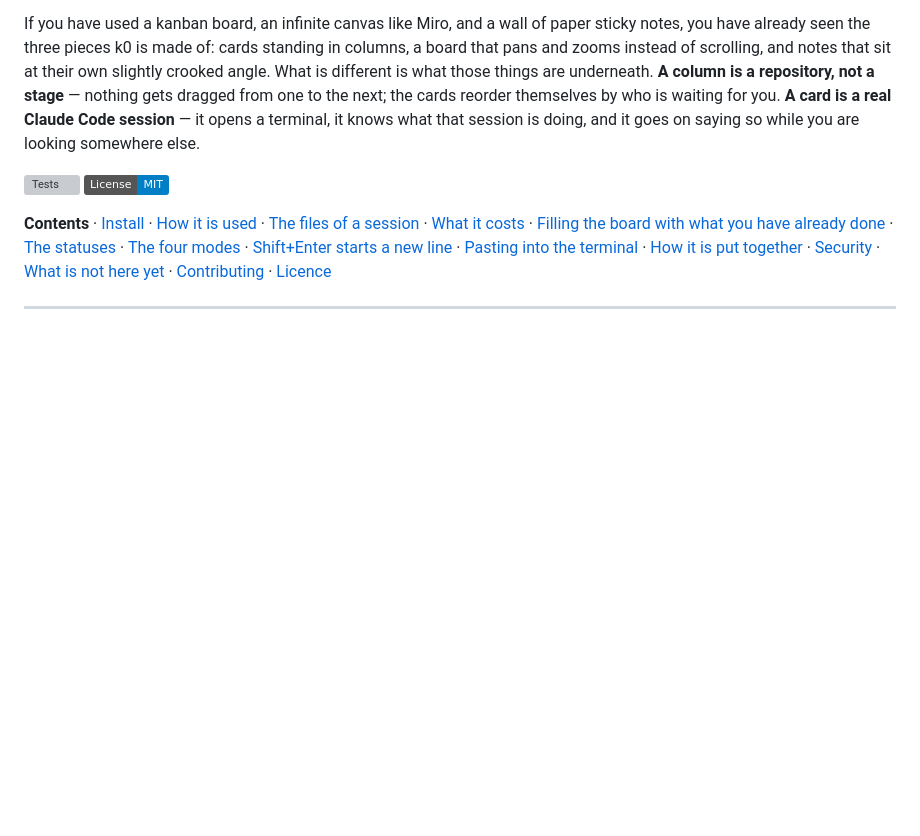
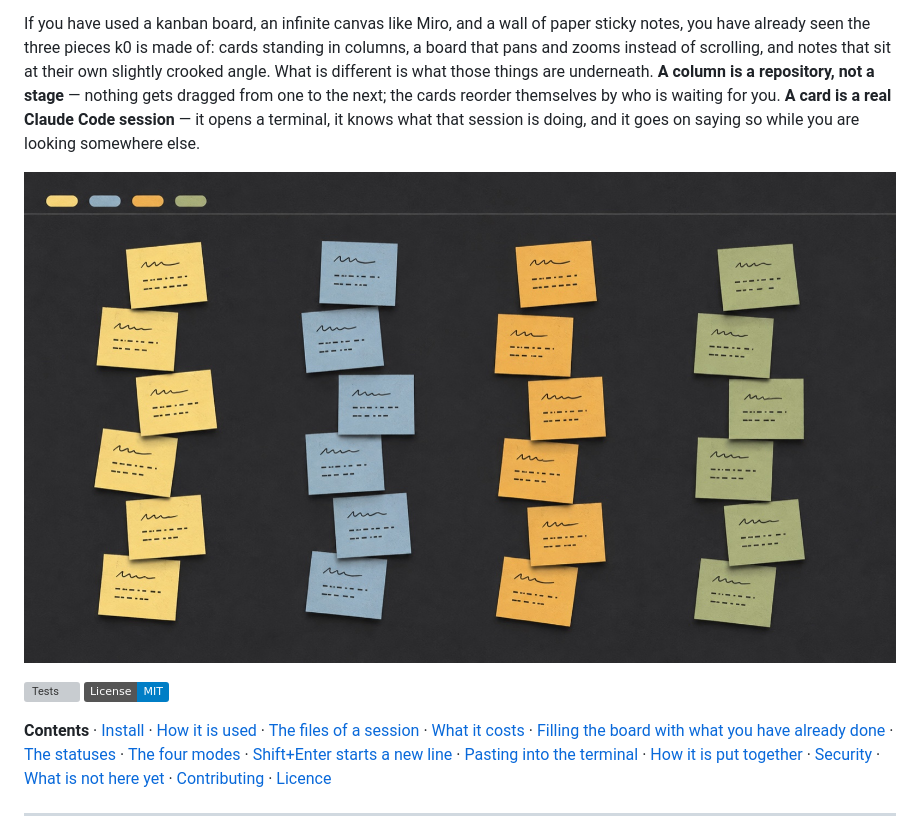
Before and after one commit to alessio-ragni/k0-board, a Markdown page: README.md, the part around the change. Drawn GitHub-style; pictures changed too: docs/board.jpg (added); badges without logos; blank space fills up the shorter version; grey boxes are pictures that could not be loaded.

Commit message:
docs: the README opens with a picture of what k0 looks like
Co-Authored-By: Claude Opus 5 <noreply@anthropic.com>
Claude-Session: https://claude.ai/code/session_01Cy3gAdA5YEXQFfkg53vX3r

```diff
--- a/README.md
+++ b/README.md
@@ -15,6 +15,8 @@ different is what those things are underneath. **A column is a repository, not a
 gets dragged from one to the next; the cards reorder themselves by who is waiting for you.
 **A card is a real Claude Code session** — it opens a terminal, it knows what that session is
 doing, and it goes on saying so while you are looking somewhere else.
+
+![Four columns of paper sticky notes — yellow, blue, amber and green — pinned on a dark wall, each note tilted at its own angle, with a row of small coloured status pills along the top bar.](https://raw.githubusercontent.com/alessio-ragni/k0-board/main/docs/board.jpg)
 
 [![Tests](https://github.com/alessio-ragni/k0-board/actions/workflows/ci.yml/badge.svg)](https://github.com/alessio-ragni/k0-board/actions/workflows/ci.yml)
 [![License: MIT](https://img.shields.io/badge/License-MIT-informational)](LICENSE)
```
